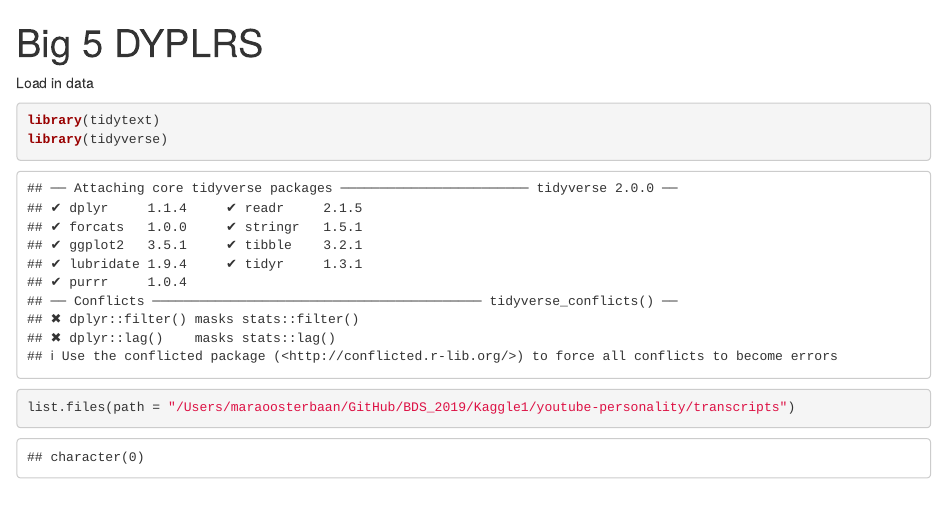
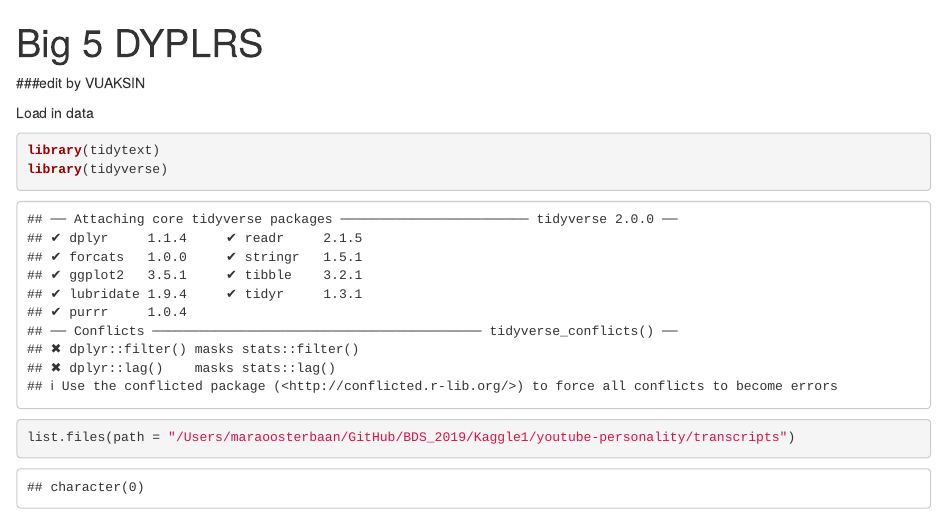
Before and after one commit to MaraAmsterdam/BDS_2019, an R Markdown document (Kaggle1/BigFive.Rmd): the page in a window 1100 px wide, from its top. Rendered offline with R 4.5, knitr and Pandoc, with nearby package versions; some code elsewhere in the file could not run offline.

Commit message:
Update BigFive.Rmd

```diff
--- a/Kaggle1/BigFive.Rmd
+++ b/Kaggle1/BigFive.Rmd
@@ -1,3 +1,5 @@
+###edit by VUAKSIN
+
 ---
 title: "Big 5 DYPLRS"
 output: html_notebook
```
